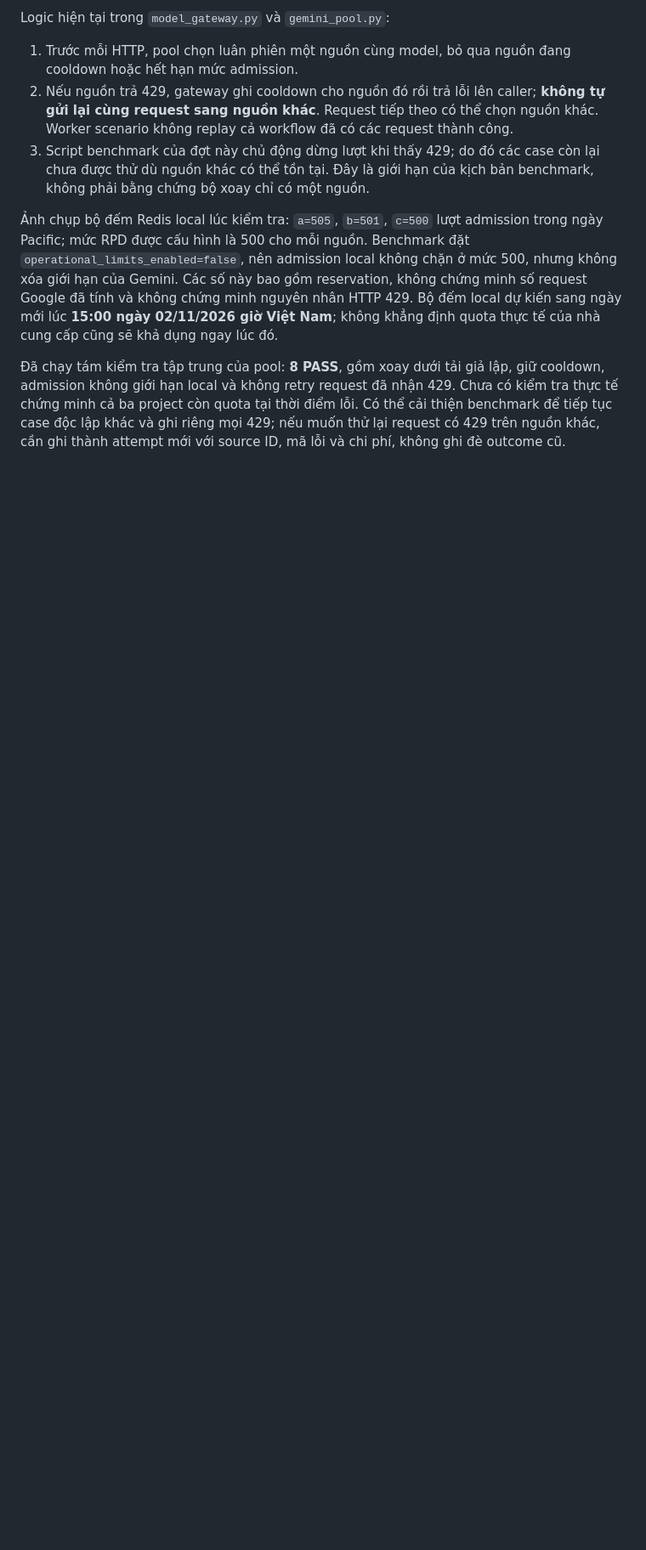
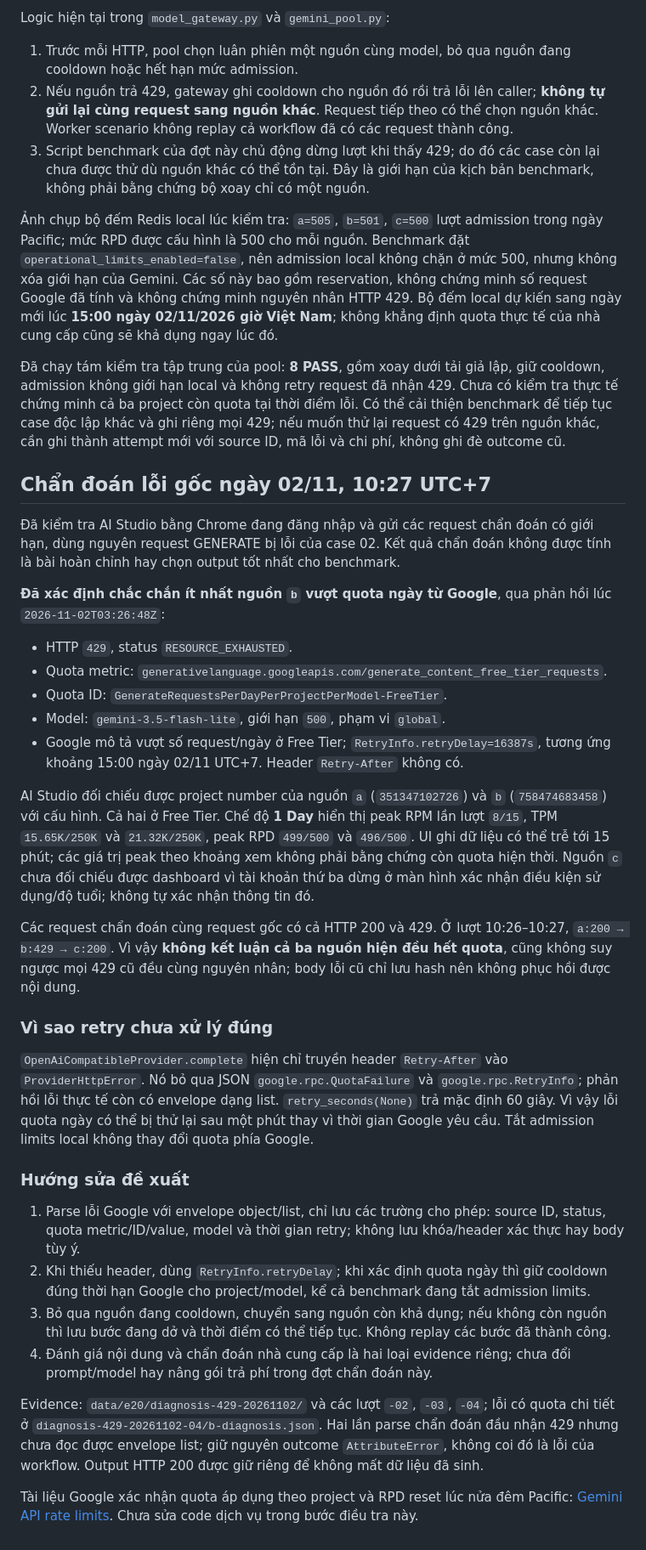
Before and after one commit to hoangptkd/dictalab-listening, a Markdown page: docs/scenario-20-paired-20261102.md, the part around the change. Shown at 85% size. Drawn GitHub-style; blank space fills up the shorter version.

Commit message:
Record verified Gemini daily quota diagnosis

```diff
--- a/docs/scenario-20-paired-20261102.md
+++ b/docs/scenario-20-paired-20261102.md
@@ -62,3 +62,34 @@ Logic hiện tại trong `model_gateway.py` và `gemini_pool.py`:
 Ảnh chụp bộ đếm Redis local lúc kiểm tra: `a=505`, `b=501`, `c=500` lượt admission trong ngày Pacific; mức RPD được cấu hình là 500 cho mỗi nguồn. Benchmark đặt `operational_limits_enabled=false`, nên admission local không chặn ở mức 500, nhưng không xóa giới hạn của Gemini. Các số này bao gồm reservation, không chứng minh số request Google đã tính và không chứng minh nguyên nhân HTTP 429. Bộ đếm local dự kiến sang ngày mới lúc **15:00 ngày 02/11/2026 giờ Việt Nam**; không khẳng định quota thực tế của nhà cung cấp cũng sẽ khả dụng ngay lúc đó.
 
 Đã chạy tám kiểm tra tập trung của pool: **8 PASS**, gồm xoay dưới tải giả lập, giữ cooldown, admission không giới hạn local và không retry request đã nhận 429. Chưa có kiểm tra thực tế chứng minh cả ba project còn quota tại thời điểm lỗi. Có thể cải thiện benchmark để tiếp tục case độc lập khác và ghi riêng mọi 429; nếu muốn thử lại request có 429 trên nguồn khác, cần ghi thành attempt mới với source ID, mã lỗi và chi phí, không ghi đè outcome cũ.
+
+## Chẩn đoán lỗi gốc ngày 02/11, 10:27 UTC+7
+
+Đã kiểm tra AI Studio bằng Chrome đang đăng nhập và gửi các request chẩn đoán có giới hạn, dùng nguyên request GENERATE bị lỗi của case 02. Kết quả chẩn đoán không được tính là bài hoàn chỉnh hay chọn output tốt nhất cho benchmark.
+
+**Đã xác định chắc chắn ít nhất nguồn `b` vượt quota ngày từ Google**, qua phản hồi lúc `2026-11-02T03:26:48Z`:
+
+- HTTP `429`, status `RESOURCE_EXHAUSTED`.
+- Quota metric: `generativelanguage.googleapis.com/generate_content_free_tier_requests`.
+- Quota ID: `GenerateRequestsPerDayPerProjectPerModel-FreeTier`.
+- Model: `gemini-3.5-flash-lite`, giới hạn `500`, phạm vi `global`.
+- Google mô tả vượt số request/ngày ở Free Tier; `RetryInfo.retryDelay=16387s`, tương ứng khoảng 15:00 ngày 02/11 UTC+7. Header `Retry-After` không có.
+
+AI Studio đối chiếu được project number của nguồn `a` (`351347102726`) và `b` (`758474683458`) với cấu hình. Cả hai ở Free Tier. Chế độ **1 Day** hiển thị peak RPM lần lượt `8/15`, TPM `15.65K/250K` và `21.32K/250K`, peak RPD `499/500` và `496/500`. UI ghi dữ liệu có thể trễ tới 15 phút; các giá trị peak theo khoảng xem không phải bằng chứng còn quota hiện thời. Nguồn `c` chưa đối chiếu được dashboard vì tài khoản thứ ba dừng ở màn hình xác nhận điều kiện sử dụng/độ tuổi; không tự xác nhận thông tin đó.
+
+Các request chẩn đoán cùng request gốc có cả HTTP 200 và 429. Ở lượt 10:26–10:27, `a:200 → b:429 → c:200`. Vì vậy **không kết luận cả ba nguồn hiện đều hết quota**, cũng không suy ngược mọi 429 cũ đều cùng nguyên nhân; body lỗi cũ chỉ lưu hash nên không phục hồi được nội dung.
+
+### Vì sao retry chưa xử lý đúng
+
+`OpenAiCompatibleProvider.complete` hiện chỉ truyền header `Retry-After` vào `ProviderHttpError`. Nó bỏ qua JSON `google.rpc.QuotaFailure` và `google.rpc.RetryInfo`; phản hồi lỗi thực tế còn có envelope dạng list. `retry_seconds(None)` trả mặc định 60 giây. Vì vậy lỗi quota ngày có thể bị thử lại sau một phút thay vì thời gian Google yêu cầu. Tắt admission limits local không thay đổi quota phía Google.
+
+### Hướng sửa đề xuất
+
+1. Parse lỗi Google với envelope object/list, chỉ lưu các trường cho phép: source ID, status, quota metric/ID/value, model và thời gian retry; không lưu khóa/header xác thực hay body tùy ý.
+2. Khi thiếu header, dùng `RetryInfo.retryDelay`; khi xác định quota ngày thì giữ cooldown đúng thời hạn Google cho project/model, kể cả benchmark đang tắt admission limits.
+3. Bỏ qua nguồn đang cooldown, chuyển sang nguồn còn khả dụng; nếu không còn nguồn thì lưu bước đang dở và thời điểm có thể tiếp tục. Không replay các bước đã thành công.
+4. Đánh giá nội dung và chẩn đoán nhà cung cấp là hai loại evidence riêng; chưa đổi prompt/model hay nâng gói trả phí trong đợt chẩn đoán này.
+
+Evidence: `data/e20/diagnosis-429-20261102/` và các lượt `-02`, `-03`, `-04`; lỗi có quota chi tiết ở `diagnosis-429-20261102-04/b-diagnosis.json`. Hai lần parse chẩn đoán đầu nhận 429 nhưng chưa đọc được envelope list; giữ nguyên outcome `AttributeError`, không coi đó là lỗi của workflow. Output HTTP 200 được giữ riêng để không mất dữ liệu đã sinh.
+
+Tài liệu Google xác nhận quota áp dụng theo project và RPD reset lúc nửa đêm Pacific: [Gemini API rate limits](https://ai.google.dev/gemini-api/docs/rate-limits). Chưa sửa code dịch vụ trong bước điều tra này.
```
